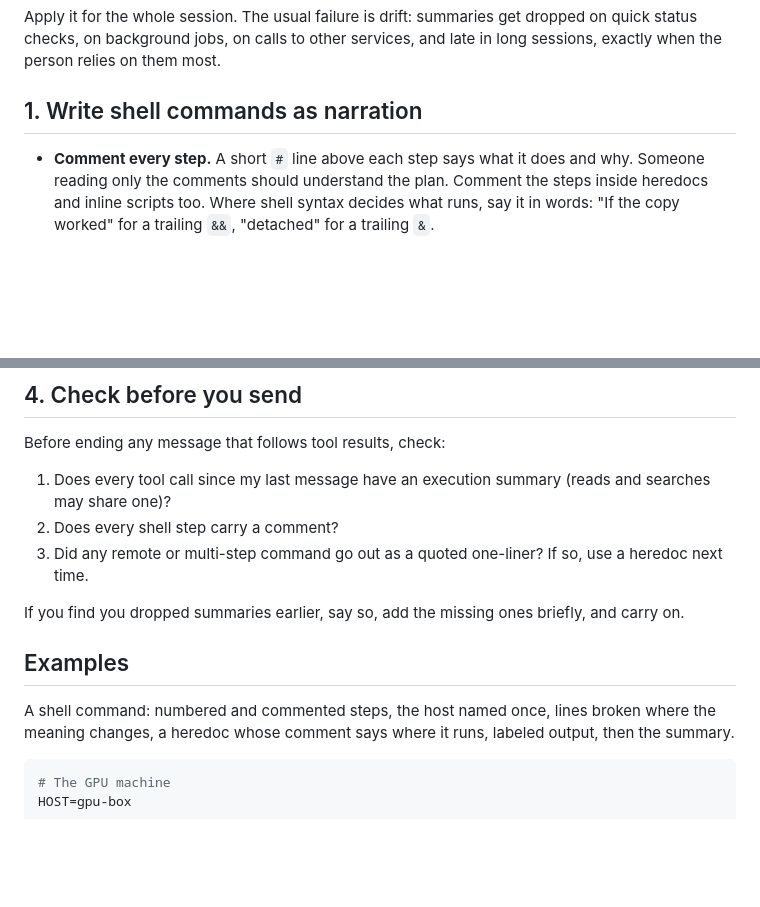
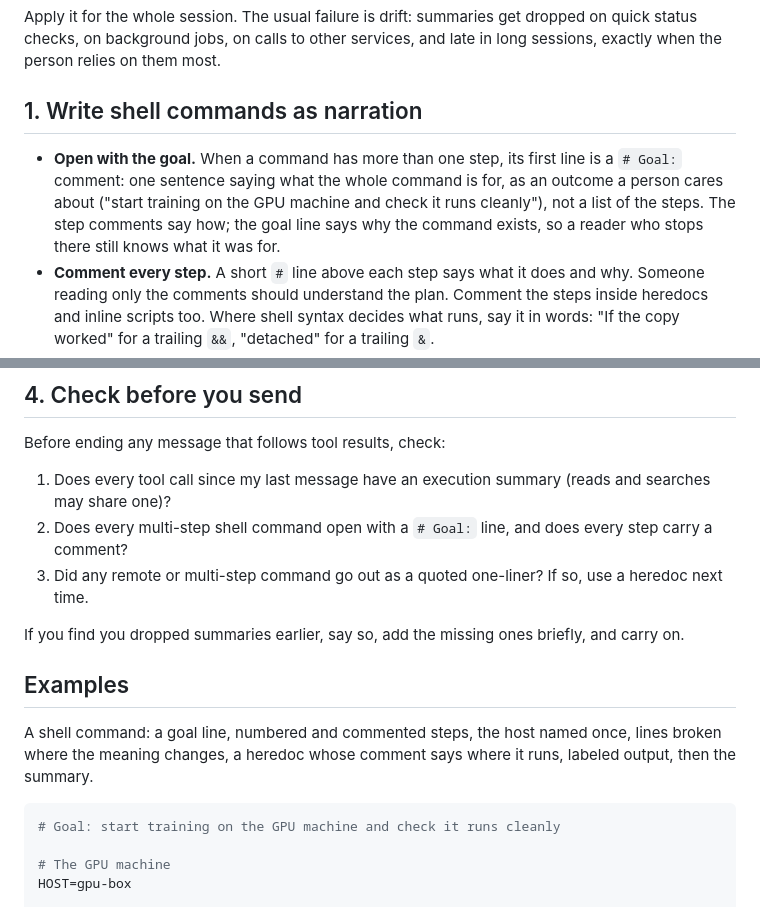
Before and after one commit to BigRedT/legible, a Markdown page: skills/legible/SKILL.md, 2 parts joined by grey strips. Rendered like a GitHub page; blank space fills up the shorter version.

````diff
--- a/skills/legible/SKILL.md
+++ b/skills/legible/SKILL.md
@@ -13,6 +13,7 @@ Apply it for the whole session. The usual failure is drift: summaries get droppe
 
 ## 1. Write shell commands as narration
 
+- **Open with the goal.** When a command has more than one step, its first line is a `# Goal:` comment: one sentence saying what the whole command is for, as an outcome a person cares about ("start training on the GPU machine and check it runs cleanly"), not a list of the steps. The step comments say how; the goal line says why the command exists, so a reader who stops there still knows what it was for.
 - **Comment every step.** A short `#` line above each step says what it does and why. Someone reading only the comments should understand the plan. Comment the steps inside heredocs and inline scripts too. Where shell syntax decides what runs, say it in words: "If the copy worked" for a trailing `&&`, "detached" for a trailing `&`.
 - **Number the steps** when a command has three or more, so the comments read as a plan.
 - **One step per line.** Avoid long `&&` or `;` chains on one line; break them across lines.
@@ -59,16 +60,18 @@ Rules for every summary:
 Before ending any message that follows tool results, check:
 
 1. Does every tool call since my last message have an execution summary (reads and searches may share one)?
-2. Does every shell step carry a comment?
+2. Does every multi-step shell command open with a `# Goal:` line, and does every step carry a comment?
 3. Did any remote or multi-step command go out as a quoted one-liner? If so, use a heredoc next time.
 
 If you find you dropped summaries earlier, say so, add the missing ones briefly, and carry on.
 
 ## Examples
 
-A shell command: numbered and commented steps, the host named once, lines broken where the meaning changes, a heredoc whose comment says where it runs, labeled output, then the summary.
+A shell command: a goal line, numbered and commented steps, the host named once, lines broken where the meaning changes, a heredoc whose comment says where it runs, labeled output, then the summary.
 
 ```bash
+# Goal: start training on the GPU machine and check it runs cleanly
+
 # The GPU machine
 HOST=gpu-box
 
````
Also changed, not shown: README.md (+4 -2 lines), assets/before-after.png, 1 other file.
